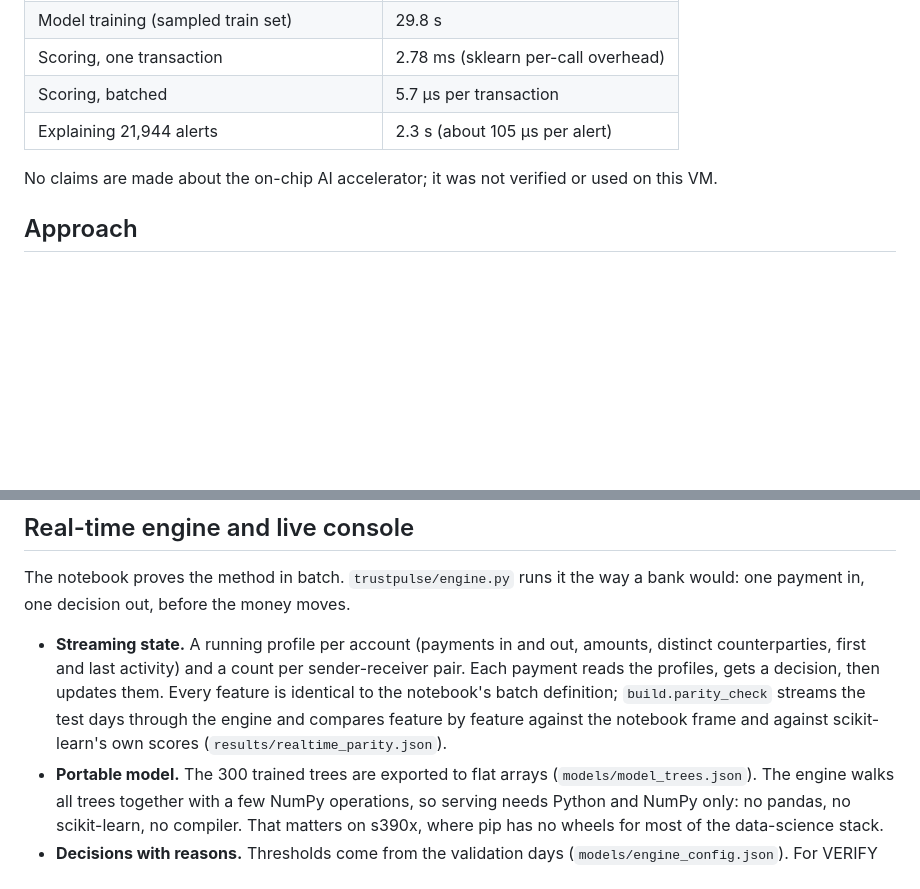
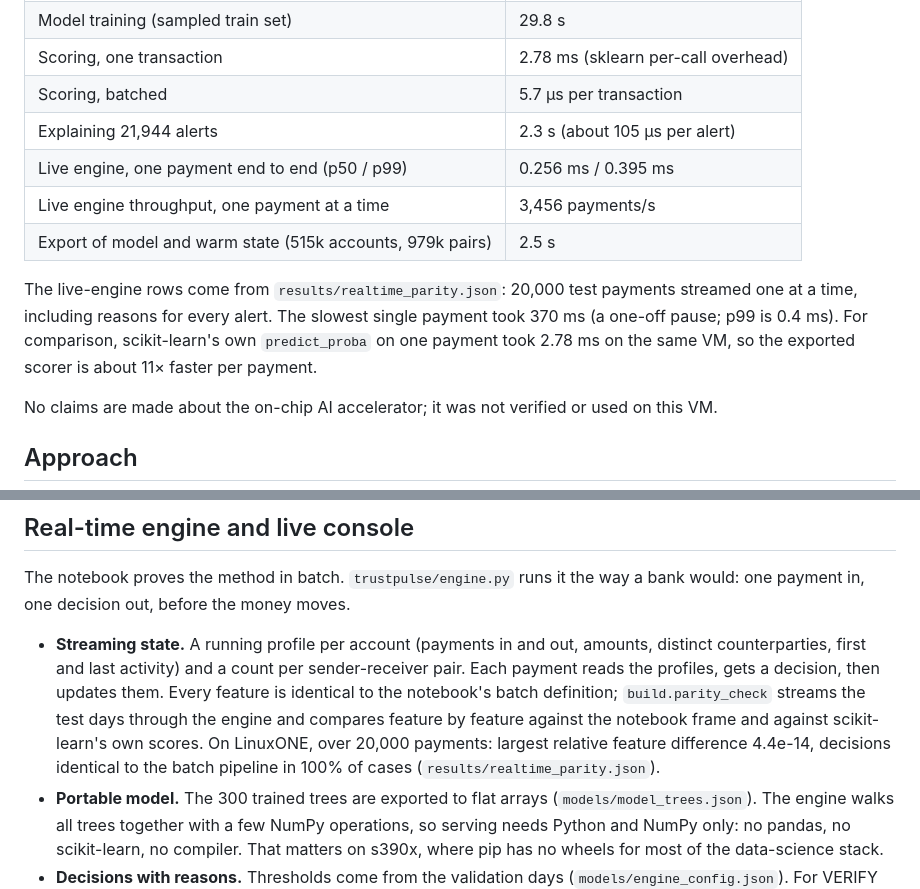
Before and after one commit to theflighttechofficial/TrustPulse-AI, a Markdown page: README.md, 2 parts joined by grey strips. GitHub-like rendering; blank space fills up the shorter version.

Commit message:
Record LinuxONE real-time engine latency and parity in README

```diff
--- a/README.md
+++ b/README.md
@@ -25,6 +25,11 @@ Everything in this repository was developed and executed on an IBM LinuxONE Comm
 | Scoring, one transaction | 2.78 ms (sklearn per-call overhead) |
 | Scoring, batched | 5.7 µs per transaction |
 | Explaining 21,944 alerts | 2.3 s (about 105 µs per alert) |
+| Live engine, one payment end to end (p50 / p99) | 0.256 ms / 0.395 ms |
+| Live engine throughput, one payment at a time | 3,456 payments/s |
+| Export of model and warm state (515k accounts, 979k pairs) | 2.5 s |
+
+The live-engine rows come from `results/realtime_parity.json`: 20,000 test payments streamed one at a time, including reasons for every alert. The slowest single payment took 370 ms (a one-off pause; p99 is 0.4 ms). For comparison, scikit-learn's own `predict_proba` on one payment took 2.78 ms on the same VM, so the exported scorer is about 11× faster per payment.
 
 No claims are made about the on-chip AI accelerator; it was not verified or used on this VM.
 
@@ -39,7 +44,7 @@ No claims are made about the on-chip AI accelerator; it was not verified or used
 
 The notebook proves the method in batch. `trustpulse/engine.py` runs it the way a bank would: one payment in, one decision out, before the money moves.
 
-- **Streaming state.** A running profile per account (payments in and out, amounts, distinct counterparties, first and last activity) and a count per sender-receiver pair. Each payment reads the profiles, gets a decision, then updates them. Every feature is identical to the notebook's batch definition; `build.parity_check` streams the test days through the engine and compares feature by feature against the notebook frame and against scikit-learn's own scores (`results/realtime_parity.json`).
+- **Streaming state.** A running profile per account (payments in and out, amounts, distinct counterparties, first and last activity) and a count per sender-receiver pair. Each payment reads the profiles, gets a decision, then updates them. Every feature is identical to the notebook's batch definition; `build.parity_check` streams the test days through the engine and compares feature by feature against the notebook frame and against scikit-learn's own scores. On LinuxONE, over 20,000 payments: largest relative feature difference 4.4e-14, decisions identical to the batch pipeline in 100% of cases (`results/realtime_parity.json`).
 - **Portable model.** The 300 trained trees are exported to flat arrays (`models/model_trees.json`). The engine walks all trees together with a few NumPy operations, so serving needs Python and NumPy only: no pandas, no scikit-learn, no compiler. That matters on s390x, where pip has no wheels for most of the data-science stack.
 - **Decisions with reasons.** Thresholds come from the validation days (`models/engine_config.json`). For VERIFY and REVIEW, the engine re-scores the payment with each signal group reset to its typical value and reports the groups that moved the score most, in plain language.
 - **Live console** (`app/server.py`, Flask). Replays the held-out test days through the engine in arrival order, at a chosen speed, and shows decisions, latency, throughput, alerts with reasons, and how early each laundering pattern was flagged (ground truth is shown as an overlay and never reaches the engine). The same process exposes `POST /api/score` for single payments.
```
